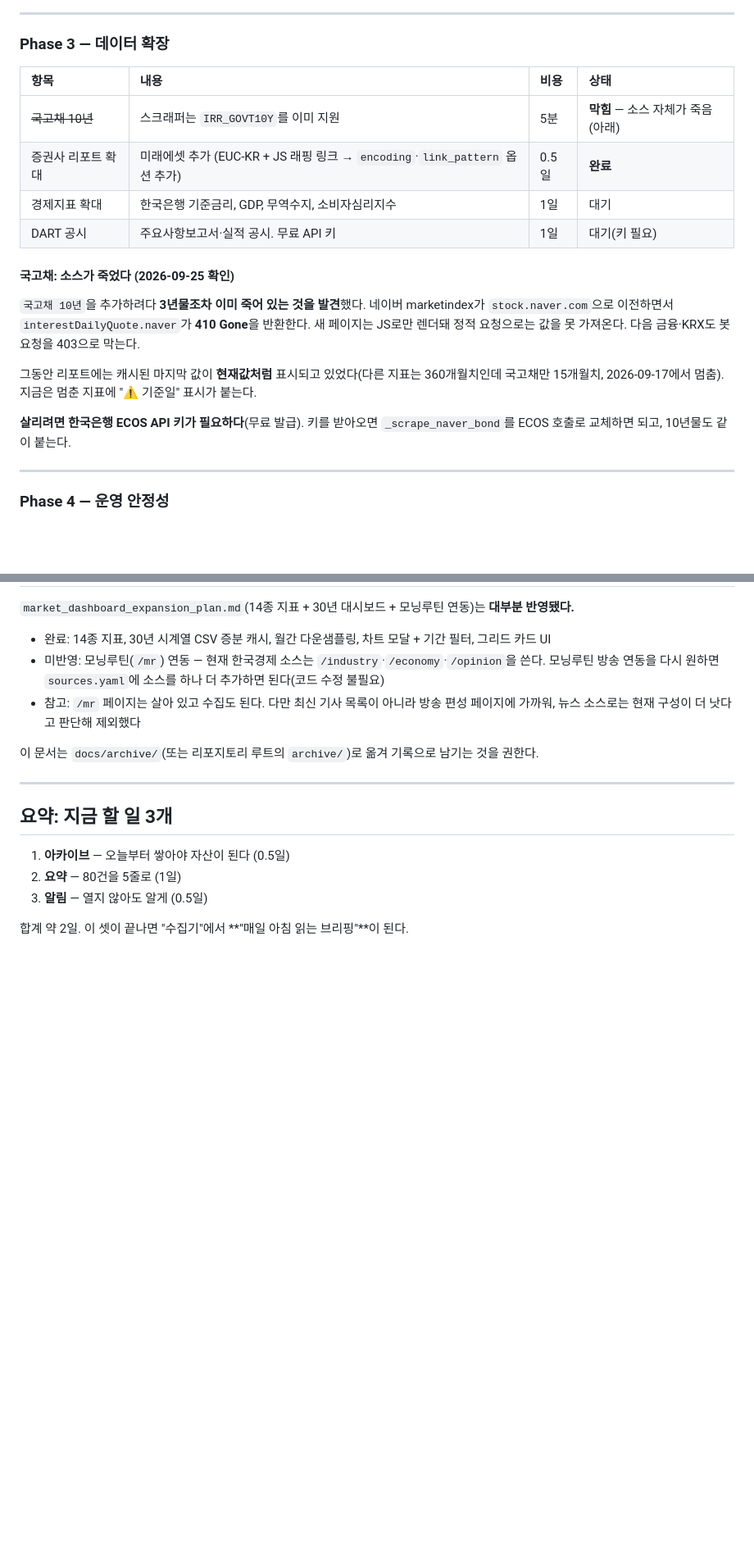
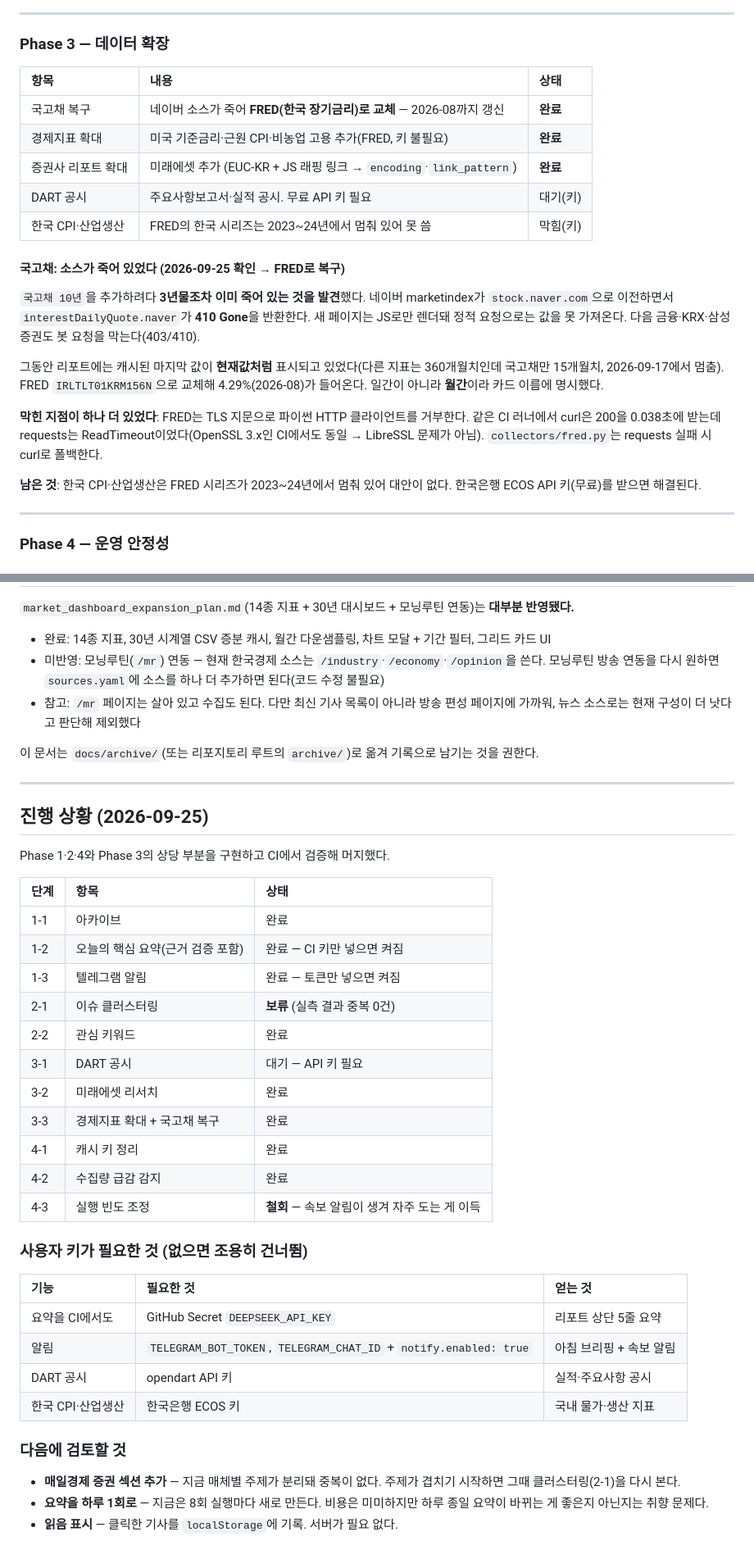
Before and after one commit to babynme0320-sketch/fin-news-collector, a Markdown page: ROADMAP.md, 2 parts joined by grey strips. Shown at 82% size. Rendered like a GitHub page; blank space fills up the shorter version.

Commit message:
docs: 로드맵 진행 상황 갱신 (Phase 1·2·4 완료, 국고채 FRED 복구)

```diff
--- a/ROADMAP.md
+++ b/ROADMAP.md
@@ -96,25 +96,31 @@
 
 ### Phase 3 — 데이터 확장
 
-| 항목 | 내용 | 비용 | 상태 |
-| :--- | :--- | :--- | :--- |
-| ~~국고채 10년~~ | 스크래퍼는 `IRR_GOVT10Y`를 이미 지원 | 5분 | **막힘** — 소스 자체가 죽음(아래) |
-| 증권사 리포트 확대 | 미래에셋 추가 (EUC-KR + JS 래핑 링크 → `encoding`·`link_pattern` 옵션 추가) | 0.5일 | **완료** |
-| 경제지표 확대 | 한국은행 기준금리, GDP, 무역수지, 소비자심리지수 | 1일 | 대기 |
-| DART 공시 | 주요사항보고서·실적 공시. 무료 API 키 | 1일 | 대기(키 필요) |
+| 항목 | 내용 | 상태 |
+| :--- | :--- | :--- |
+| 국고채 복구 | 네이버 소스가 죽어 **FRED(한국 장기금리)로 교체** — 2026-08까지 갱신 | **완료** |
+| 경제지표 확대 | 미국 기준금리·근원 CPI·비농업 고용 추가(FRED, 키 불필요) | **완료** |
+| 증권사 리포트 확대 | 미래에셋 추가 (EUC-KR + JS 래핑 링크 → `encoding`·`link_pattern`) | **완료** |
+| DART 공시 | 주요사항보고서·실적 공시. 무료 API 키 필요 | 대기(키) |
+| 한국 CPI·산업생산 | FRED의 한국 시리즈는 2023~24년에서 멈춰 있어 못 씀 | 막힘(키) |
 
-#### 국고채: 소스가 죽었다 (2026-09-25 확인)
+#### 국고채: 소스가 죽어 있었다 (2026-09-25 확인 → FRED로 복구)
 
 `국고채 10년`을 추가하려다 **3년물조차 이미 죽어 있는 것을 발견**했다.
 네이버 marketindex가 `stock.naver.com`으로 이전하면서 `interestDailyQuote.naver`가 **410 Gone**을
 반환한다. 새 페이지는 JS로만 렌더돼 정적 요청으로는 값을 못 가져온다.
-다음 금융·KRX도 봇 요청을 403으로 막는다.
+다음 금융·KRX·삼성증권도 봇 요청을 막는다(403/410).
 
 그동안 리포트에는 캐시된 마지막 값이 **현재값처럼** 표시되고 있었다(다른 지표는 360개월치인데
-국고채만 15개월치, 2026-09-17에서 멈춤). 지금은 멈춘 지표에 "⚠️ 기준일" 표시가 붙는다.
+국고채만 15개월치, 2026-09-17에서 멈춤). FRED `IRLTLT01KRM156N`으로 교체해 4.29%(2026-08)가
+들어온다. 일간이 아니라 **월간**이라 카드 이름에 명시했다.
 
-**살리려면 한국은행 ECOS API 키가 필요하다**(무료 발급). 키를 받아오면 `_scrape_naver_bond`를
-ECOS 호출로 교체하면 되고, 10년물도 같이 붙는다.
+**막힌 지점이 하나 더 있었다**: FRED는 TLS 지문으로 파이썬 HTTP 클라이언트를 거부한다.
+같은 CI 러너에서 curl은 200을 0.038초에 받는데 requests는 ReadTimeout이었다(OpenSSL 3.x인
+CI에서도 동일 → LibreSSL 문제가 아님). `collectors/fred.py`는 requests 실패 시 curl로 폴백한다.
+
+**남은 것**: 한국 CPI·산업생산은 FRED 시리즈가 2023~24년에서 멈춰 있어 대안이 없다.
+한국은행 ECOS API 키(무료)를 받으면 해결된다.
 
 ---
 
@@ -160,10 +166,37 @@ ECOS 호출로 교체하면 되고, 10년물도 같이 붙는다.
 
 ---
 
-## 요약: 지금 할 일 3개
+## 진행 상황 (2026-09-25)
 
-1. **아카이브** — 오늘부터 쌓아야 자산이 된다 (0.5일)
-2. **요약** — 80건을 5줄로 (1일)
-3. **알림** — 열지 않아도 알게 (0.5일)
+Phase 1·2·4와 Phase 3의 상당 부분을 구현하고 CI에서 검증해 머지했다.
 
-합계 약 2일. 이 셋이 끝나면 "수집기"에서 **"매일 아침 읽는 브리핑"**이 된다.
+| 단계 | 항목 | 상태 |
+| :--- | :--- | :--- |
+| 1-1 | 아카이브 | 완료 |
+| 1-2 | 오늘의 핵심 요약(근거 검증 포함) | 완료 — CI 키만 넣으면 켜짐 |
+| 1-3 | 텔레그램 알림 | 완료 — 토큰만 넣으면 켜짐 |
+| 2-1 | 이슈 클러스터링 | **보류** (실측 결과 중복 0건) |
+| 2-2 | 관심 키워드 | 완료 |
+| 3-1 | DART 공시 | 대기 — API 키 필요 |
+| 3-2 | 미래에셋 리서치 | 완료 |
+| 3-3 | 경제지표 확대 + 국고채 복구 | 완료 |
+| 4-1 | 캐시 키 정리 | 완료 |
+| 4-2 | 수집량 급감 감지 | 완료 |
+| 4-3 | 실행 빈도 조정 | **철회** — 속보 알림이 생겨 자주 도는 게 이득 |
+
+### 사용자 키가 필요한 것 (없으면 조용히 건너뜀)
+
+| 기능 | 필요한 것 | 얻는 것 |
+| :--- | :--- | :--- |
+| 요약을 CI에서도 | GitHub Secret `DEEPSEEK_API_KEY` | 리포트 상단 5줄 요약 |
+| 알림 | `TELEGRAM_BOT_TOKEN`, `TELEGRAM_CHAT_ID` + `notify.enabled: true` | 아침 브리핑 + 속보 알림 |
+| DART 공시 | opendart API 키 | 실적·주요사항 공시 |
+| 한국 CPI·산업생산 | 한국은행 ECOS 키 | 국내 물가·생산 지표 |
+
+### 다음에 검토할 것
+
+- **매일경제 증권 섹션 추가** — 지금 매체별 주제가 분리돼 중복이 없다. 주제가 겹치기
+  시작하면 그때 클러스터링(2-1)을 다시 본다.
+- **요약을 하루 1회로** — 지금은 8회 실행마다 새로 만든다. 비용은 미미하지만
+  하루 종일 요약이 바뀌는 게 좋은지 아닌지는 취향 문제다.
+- **읽음 표시** — 클릭한 기사를 `localStorage`에 기록. 서버가 필요 없다.
```
